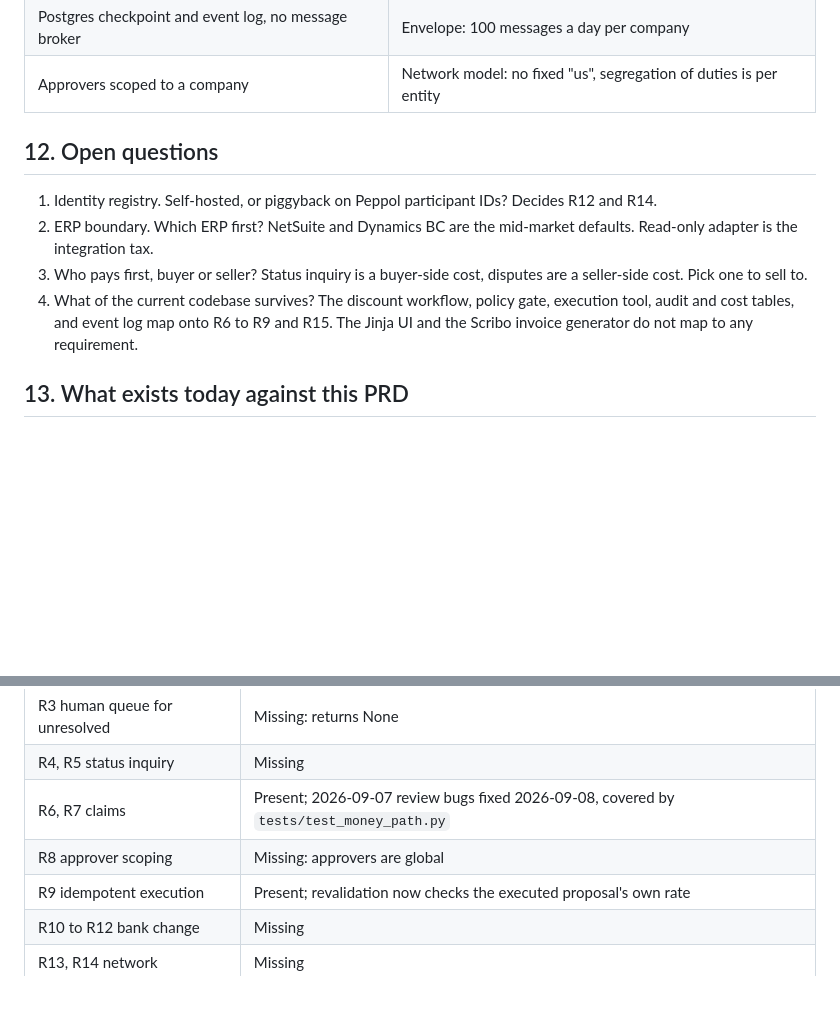
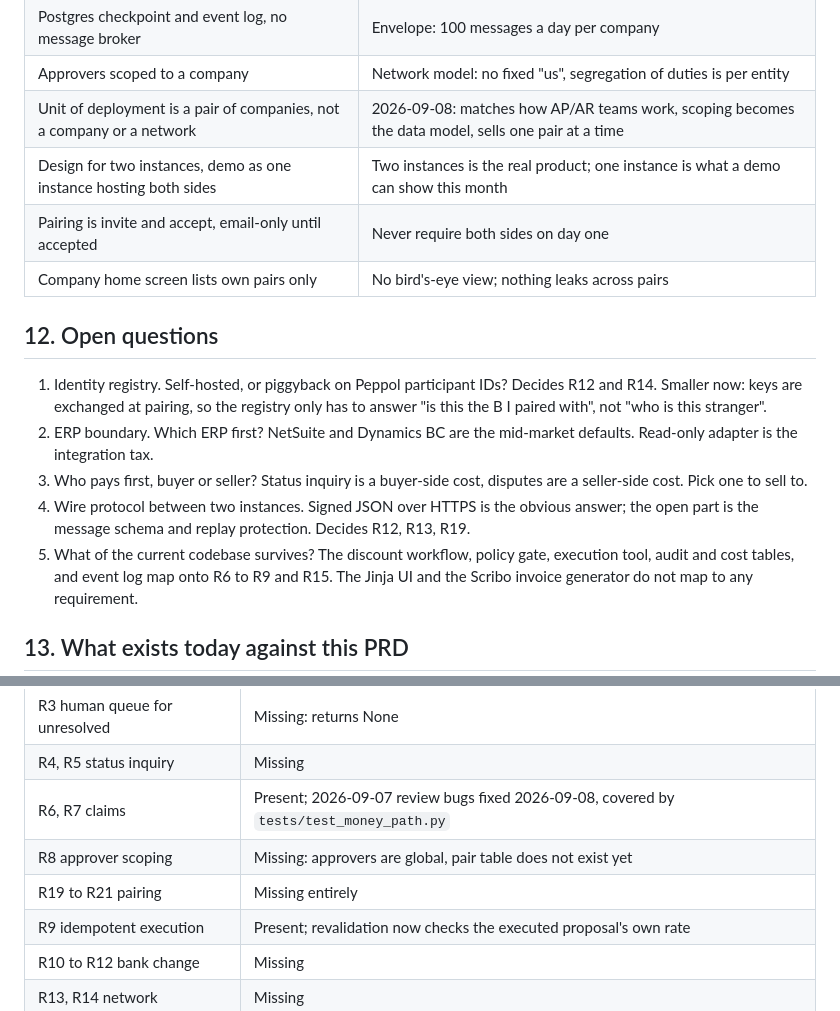
Before and after one commit to Danialmonachan11/finance-agentic-network, a Markdown page: docs/prd.md, 2 parts joined by grey strips. Drawn GitHub-style; blank space fills up the shorter version.

```diff
--- a/docs/prd.md
+++ b/docs/prd.md
@@ -193,16 +231,25 @@ One line per box. Add to this, never edit history.
 | Bank changes never autonomous | P3: $123k per incident, verification is the whole product |
 | Postgres checkpoint and event log, no message broker | Envelope: 100 messages a day per company |
 | Approvers scoped to a company | Network model: no fixed "us", segregation of duties is per entity |
+| Unit of deployment is a pair of companies, not a company or a network | 2026-09-08: matches how AP/AR teams work, scoping becomes the data model, sells one pair at a time |
+| Design for two instances, demo as one instance hosting both sides | Two instances is the real product; one instance is what a demo can show this month |
+| Pairing is invite and accept, email-only until accepted | Never require both sides on day one |
+| Company home screen lists own pairs only | No bird's-eye view; nothing leaks across pairs |
 
 ## 12. Open questions
 
 1. Identity registry. Self-hosted, or piggyback on Peppol participant IDs?
-   Decides R12 and R14.
+   Decides R12 and R14. Smaller now: keys are exchanged at pairing, so the
+   registry only has to answer "is this the B I paired with", not "who is
+   this stranger".
 2. ERP boundary. Which ERP first? NetSuite and Dynamics BC are the
    mid-market defaults. Read-only adapter is the integration tax.
 3. Who pays first, buyer or seller? Status inquiry is a buyer-side cost,
    disputes are a seller-side cost. Pick one to sell to.
-4. What of the current codebase survives? The discount workflow, policy
+4. Wire protocol between two instances. Signed JSON over HTTPS is the
+   obvious answer; the open part is the message schema and replay
+   protection. Decides R12, R13, R19.
+5. What of the current codebase survives? The discount workflow, policy
    gate, execution tool, audit and cost tables, and event log map onto
    R6 to R9 and R15. The Jinja UI and the Scribo invoice generator do not
    map to any requirement.
@@ -216,7 +263,8 @@ One line per box. Add to this, never edit history.
 | R3 human queue for unresolved | Missing: returns None |
 | R4, R5 status inquiry | Missing |
 | R6, R7 claims | Present; 2026-09-07 review bugs fixed 2026-09-08, covered by `tests/test_money_path.py` |
-| R8 approver scoping | Missing: approvers are global |
+| R8 approver scoping | Missing: approvers are global, pair table does not exist yet |
+| R19 to R21 pairing | Missing entirely |
 | R9 idempotent execution | Present; revalidation now checks the executed proposal's own rate |
 | R10 to R12 bank change | Missing |
 | R13, R14 network | Missing |
```
Also changed, not shown: other parts of docs/prd.md (+55 -17 lines).
